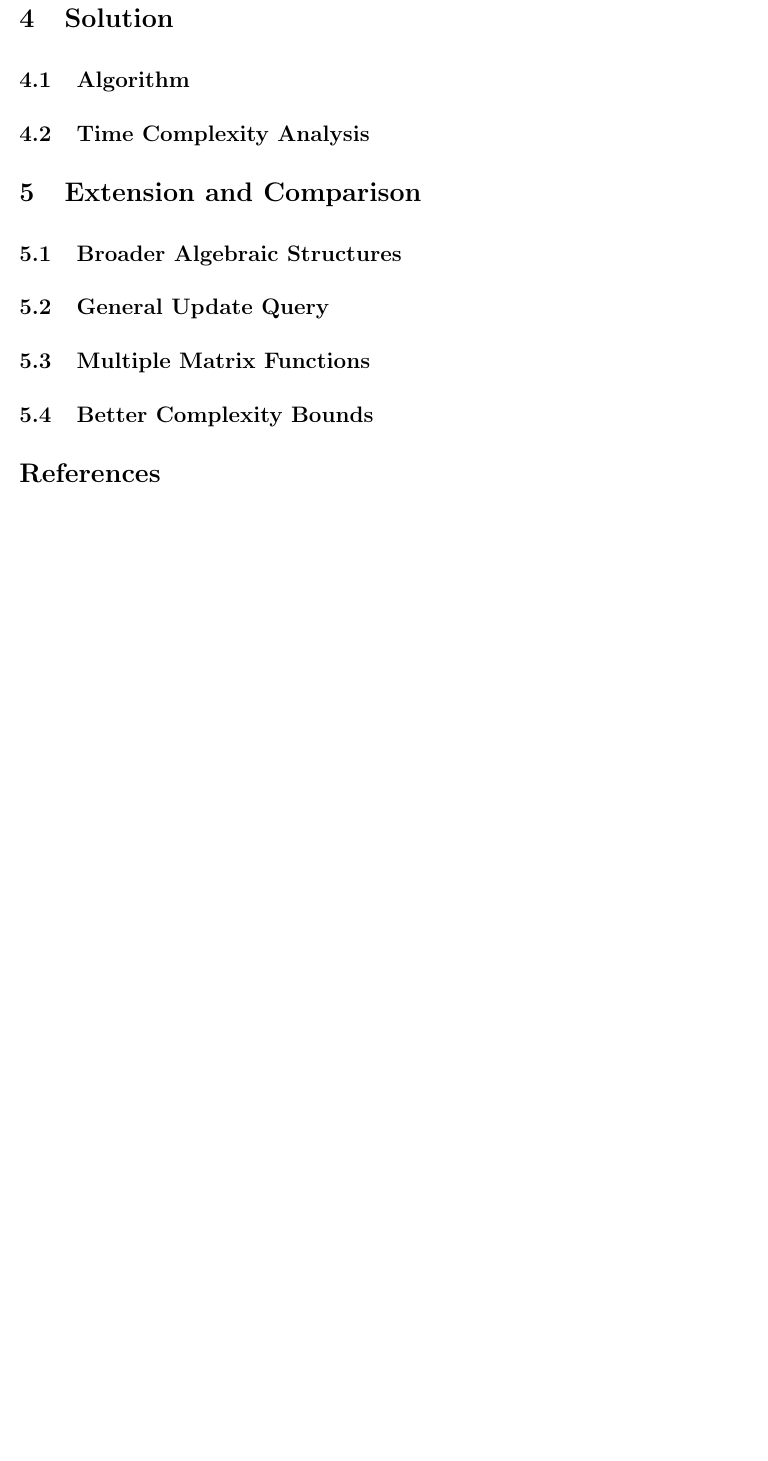
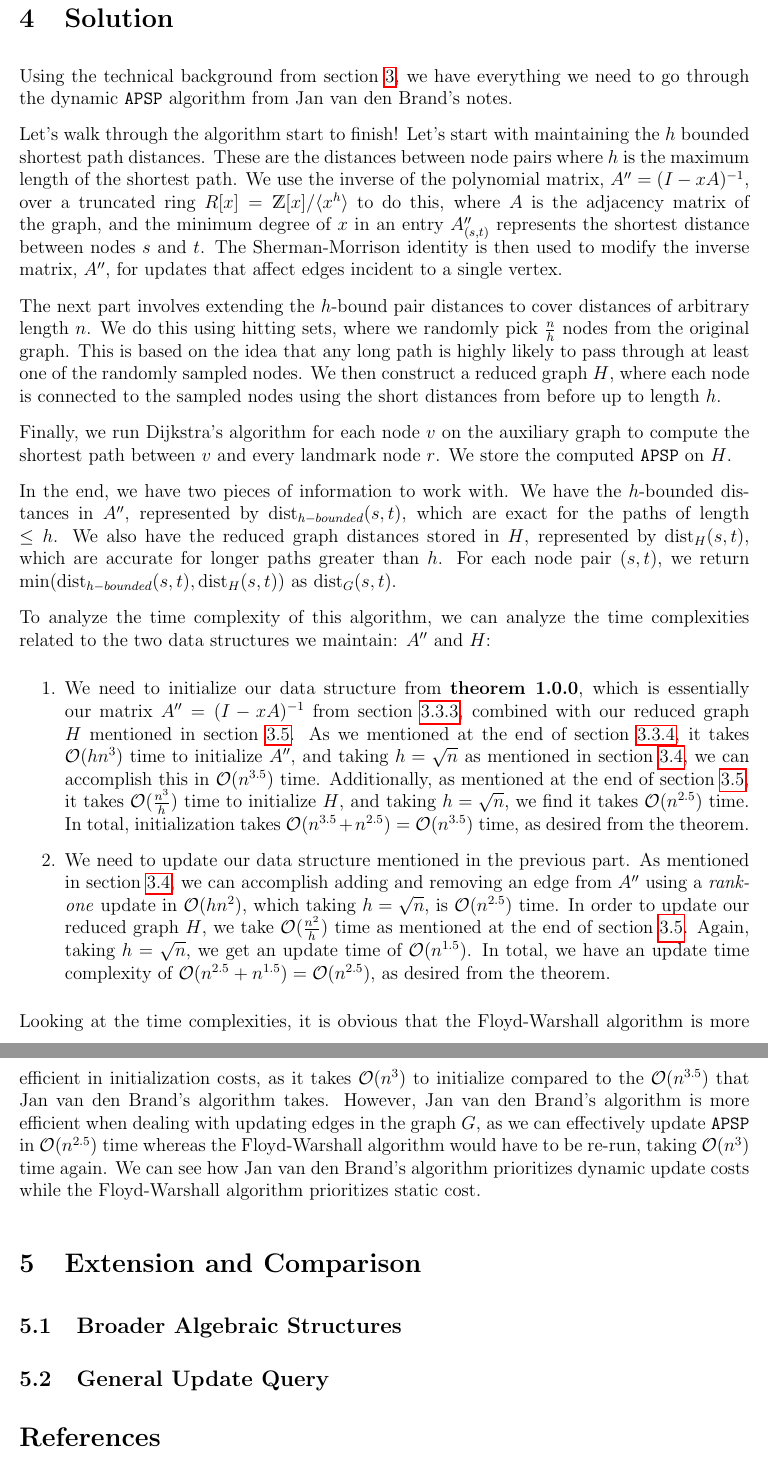
Before and after one commit to GELIOS-19/algos-final, a LaTeX document (report.tex): part of page 16 of 16 before the commit and two parts of pages 16 and 17 of 17 after it, the two joined at a grey line, cut so that both start at the same text, the shorter picture padded with empty space. Compiled offline with pdfLaTeX.

Commit message:
4 Finished

```diff
--- a/report.tex
+++ b/report.tex
@@ -629,14 +629,29 @@ We know that $\mathrm{dist}_G(s, t) = \min \{\mathrm{dist}_{h-bounded}(s, t), \m
 In section~\ref{sec:3.4}, we saw how we can achieve a time complexity of only $\bigO(h n^2)$ to update our $A^{\prime \prime}$ data structure. When we update our reduced graph $H$, we only need to update the edges from the new node $v$ to each $r \in R$ and from each $r \in R$ to $v$. This takes $\bigO(|R|) = \bigO(\frac{n}{h})$ time. Since we need to follow this up with an additional run of Dijkstra's algorithm, we can see the total update cost for $H$ is $\bigO(|V| \times |R|) = \bigO(n \times \frac{n}{h}) = \bigO(\frac{n^2}{h})$ time.
 
 \section{Solution} \label{sec:4}
-\subsection{Algorithm}
-\subsection{Time Complexity Analysis}
+
+Using the technical background from section~\ref{sec:3}, we have everything we need to go through the dynamic \texttt{APSP} algorithm from Jan van den Brand's notes.
+
+Let's walk through the algorithm start to finish! Let's start with maintaining the $h$ bounded shortest path distances. These are the distances between node pairs where $h$ is the maximum length of the shortest path. We use the inverse of the polynomial matrix, $A^{\prime \prime} = (I - xA)^{-1}$, over a truncated ring $R[x] = \mathds{Z}[x] / \langle x^h \rangle$ to do this, where $A$ is the adjacency matrix of the graph, and the minimum degree of $x$ in an entry $A^{\prime \prime}_{(s, t)}$ represents the shortest distance between nodes $s$ and $t$. The Sherman-Morrison identity is then used to modify the inverse matrix, $A^{\prime \prime}$, for updates that affect edges incident to a single vertex.
+
+The next part involves extending the $h$-bound pair distances to cover distances of arbitrary length $n$. We do this using hitting sets, where we randomly pick $\frac{n}{h}$ nodes from the original graph. This is based on the idea that any long path is highly likely to pass through at least one of the randomly sampled nodes. We then construct a reduced graph $H$, where each node is connected to the sampled nodes using the short distances from before up to length $h$.
+
+Finally, we run Dijkstra's algorithm for each node $v$ on the auxiliary graph to compute the shortest path between $v$ and every landmark node $r$. We store the computed \texttt{APSP} on $H$.
+
+In the end, we have two pieces of information to work with. We have the $h$-bounded distances in $A^{\prime \prime}$, represented by $\mathrm{dist}_{h-bounded}(s, t)$, which are exact for the paths of length $\leq h$. We also have the reduced graph distances stored in $H$, represented by $\mathrm{dist}_H(s, t)$, which are accurate for longer paths greater than $h$. For each node pair $(s, t)$, we return $\min({\mathrm{dist}_{h-bounded}(s, t), \mathrm{dist}_H(s, t)})$ as $\mathrm{dist}_G(s, t)$.
+
+To analyze the time complexity of this algorithm, we can analyze the time complexities related to the two data structures we maintain: $A^{\prime \prime}$ and $H$:
+
+\begin{enumerate}
+    \item We need to initialize our data structure from \textbf{theorem 1.0.0}, which is essentially our matrix $A^{\prime \prime} = (I - xA)^{-1}$ from section~\ref{sec:3.3.3}, combined with our reduced graph $H$ mentioned in section~\ref{sec:3.5}. As we mentioned at the end of section~\ref{sec:3.3.4}, it takes $\bigO(h n^3)$ time to initialize $A^{\prime \prime}$, and taking $h = \sqrt{n}$ as mentioned in section~\ref{sec:3.4}, we can accomplish this in $\bigO(n^{3.5})$ time. Additionally, as mentioned at the end of section~\ref{sec:3.5}, it takes $\bigO(\frac{n^3}{h})$ time to initialize $H$, and taking $h = \sqrt{n}$, we find it takes $\bigO(n^{2.5})$ time. In total, initialization takes $\bigO(n^{3.5} + n^{2.5}) = \bigO(n^{3.5})$ time, as desired from the theorem.
+    \item We need to update our data structure mentioned in the previous part. As mentioned in section~\ref{sec:3.4}, we can accomplish adding and removing an edge from $A^{\prime \prime}$ using a \emph{rank-one} update in $\bigO(h n^2)$, which taking $h = \sqrt{n}$, is $\bigO(n^{2.5})$ time. In order to update our reduced graph $H$, we take $\bigO(\frac{n^2}{h})$ time as mentioned at the end of section~\ref{sec:3.5}. Again, taking $h = \sqrt{n}$, we get an update time of $\bigO(n^{1.5})$. In total, we have an update time complexity of $\bigO(n^{2.5} + n^{1.5}) = \bigO(n^{2.5})$, as desired from the theorem.
+\end{enumerate}
+
+Looking at the time complexities, it is obvious that the Floyd-Warshall algorithm is more efficient in initialization costs, as it takes $\bigO(n^3)$ to initialize compared to the $\bigO(n^{3.5})$ that Jan van den Brand's algorithm takes. However, Jan van den Brand's algorithm is more efficient when dealing with updating edges in the graph $G$, as we can effectively update \texttt{APSP} in $\bigO(n^{2.5})$ time whereas the Floyd-Warshall algorithm would have to be re-run, taking $\bigO(n^3)$ time again. We can see how Jan van den Brand's algorithm prioritizes dynamic update costs while the Floyd-Warshall algorithm prioritizes static cost.
 
 \section{Extension and Comparison}
 \subsection{Broader Algebraic Structures}
 \subsection{General Update Query}
-\subsection{Multiple Matrix Functions}
-\subsection{Better Complexity Bounds}
 
 \section*{References}
 
```
Also changed, not shown: report.pdf, report.tex (2 more changed lines).
